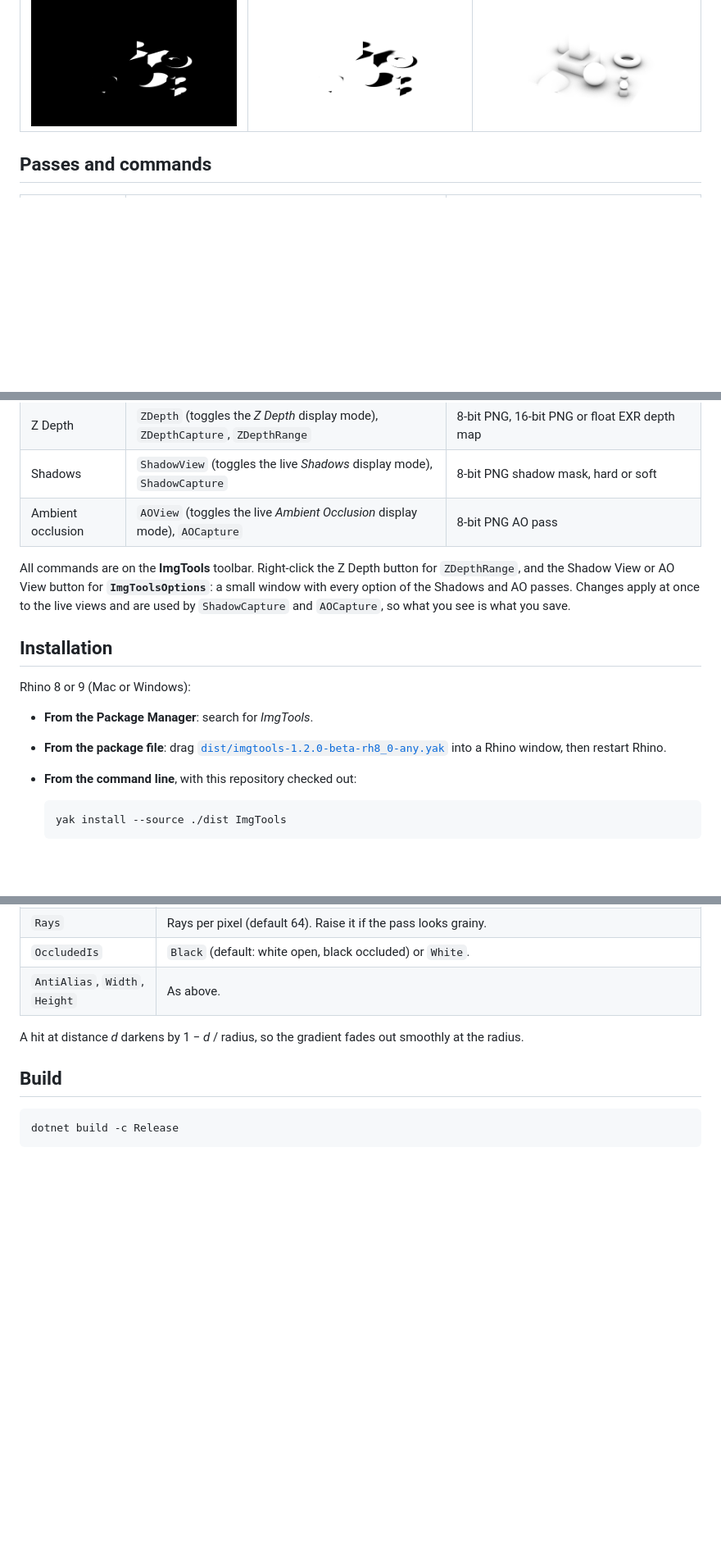
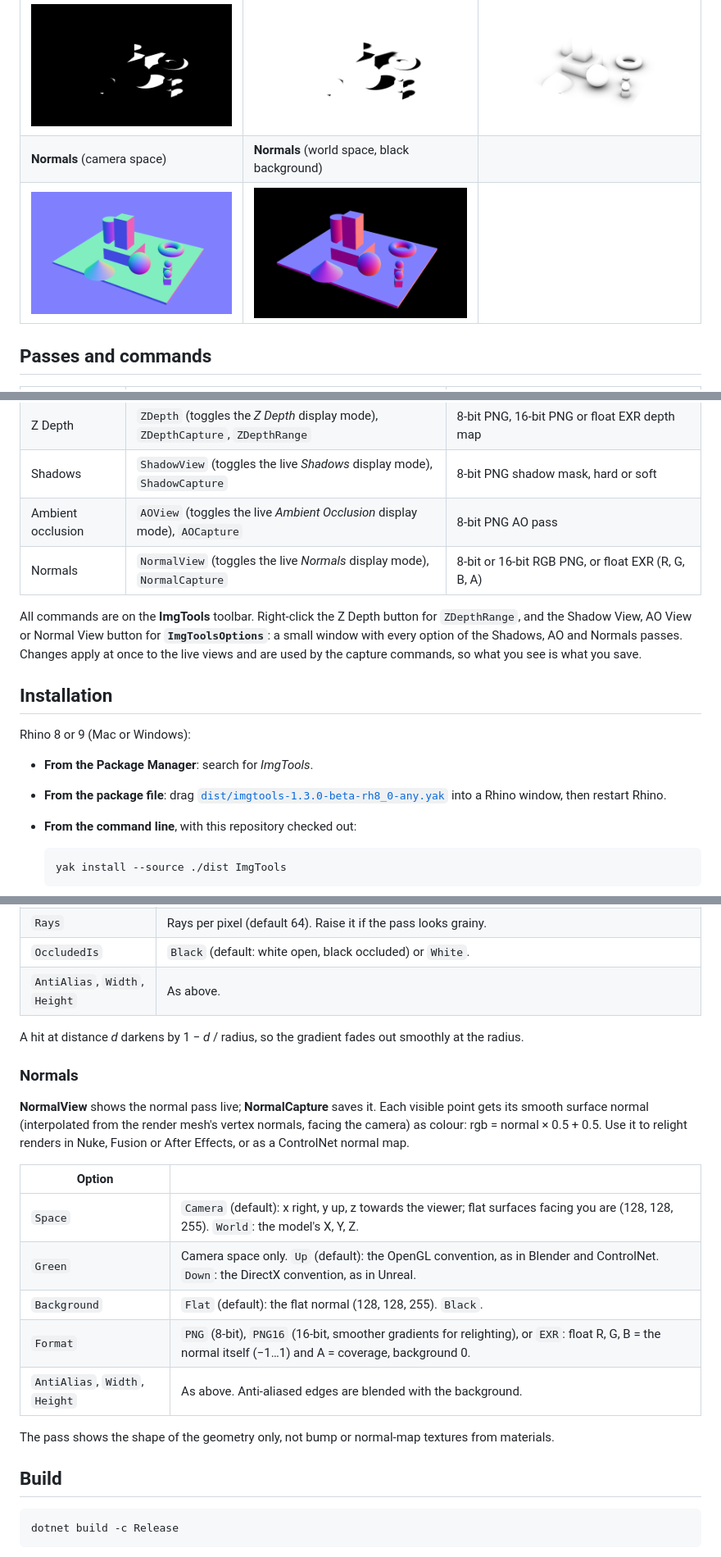
Before and after one commit to adpchrgruber/ImgTools_rh8_9, a Markdown page: README.md, 3 parts joined by grey strips. Shown at 82% size. GitHub-like rendering; pictures changed too: docs/normal-pass-world.png (added), docs/normal-pass.png (added); blank space fills up the shorter version.

````diff
--- a/README.md
+++ b/README.md
@@ -15,6 +15,8 @@ RhinoCommon for Mac and Windows.
 | ![Rendered view](docs/rendered.png) | ![Clown ID pass](docs/clown-id-pass.png) | ![Z Depth pass](docs/zdepth-pass.png) |
 | **Shadows** | **Soft shadows** (3°, black on white) | **Ambient occlusion** |
 | ![Shadow pass](docs/shadow-pass.png) | ![Soft shadow pass](docs/shadow-pass-soft.png) | ![AO pass](docs/ao-pass.png) |
+| **Normals** (camera space) | **Normals** (world space, black background) | |
+| ![Normal pass](docs/normal-pass.png) | ![World-space normal pass](docs/normal-pass-world.png) | |
 
 ## Passes and commands
 
@@ -24,18 +26,19 @@ RhinoCommon for Mac and Windows.
 | Z Depth | `ZDepth` (toggles the *Z Depth* display mode), `ZDepthCapture`, `ZDepthRange` | 8-bit PNG, 16-bit PNG or float EXR depth map |
 | Shadows | `ShadowView` (toggles the live *Shadows* display mode), `ShadowCapture` | 8-bit PNG shadow mask, hard or soft |
 | Ambient occlusion | `AOView` (toggles the live *Ambient Occlusion* display mode), `AOCapture` | 8-bit PNG AO pass |
+| Normals | `NormalView` (toggles the live *Normals* display mode), `NormalCapture` | 8-bit or 16-bit RGB PNG, or float EXR (R, G, B, A) |
 
 All commands are on the **ImgTools** toolbar. Right-click the Z Depth button for `ZDepthRange`,
-and the Shadow View or AO View button for **`ImgToolsOptions`**: a small window with every
-option of the Shadows and AO passes. Changes apply at once to the live views and are used by
-`ShadowCapture` and `AOCapture`, so what you see is what you save.
+and the Shadow View, AO View or Normal View button for **`ImgToolsOptions`**: a small window
+with every option of the Shadows, AO and Normals passes. Changes apply at once to the live
+views and are used by the capture commands, so what you see is what you save.
 
 ## Installation
 
 Rhino 8 or 9 (Mac or Windows):
 
 - **From the Package Manager**: search for *ImgTools*.
-- **From the package file**: drag [`dist/imgtools-1.2.0-beta-rh8_0-any.yak`](dist/) into a
+- **From the package file**: drag [`dist/imgtools-1.3.0-beta-rh8_0-any.yak`](dist/) into a
   Rhino window, then restart Rhino.
 - **From the command line**, with this repository checked out:
 
@@ -113,6 +116,23 @@ render or over the shadow pass for more depth and contact.
 A hit at distance *d* darkens by 1 − *d* / radius, so the gradient fades out smoothly at the
 radius.
 
+### Normals
+
+**NormalView** shows the normal pass live; **NormalCapture** saves it. Each visible point gets
+its smooth surface normal (interpolated from the render mesh's vertex normals, facing the
+camera) as colour: rgb = normal × 0.5 + 0.5. Use it to relight renders in Nuke, Fusion or After
+Effects, or as a ControlNet normal map.
+
+| Option | |
+|---|---|
+| `Space` | `Camera` (default): x right, y up, z towards the viewer; flat surfaces facing you are (128, 128, 255). `World`: the model's X, Y, Z. |
+| `Green` | Camera space only. `Up` (default): the OpenGL convention, as in Blender and ControlNet. `Down`: the DirectX convention, as in Unreal. |
+| `Background` | `Flat` (default): the flat normal (128, 128, 255). `Black`. |
+| `Format` | `PNG` (8-bit), `PNG16` (16-bit, smoother gradients for relighting), or `EXR`: float R, G, B = the normal itself (−1…1) and A = coverage, background 0. |
+| `AntiAlias`, `Width`, `Height` | As above. Anti-aliased edges are blended with the background. |
+
+The pass shows the shape of the geometry only, not bump or normal-map textures from materials.
+
 ## Build
 
 ```sh
````
Also changed, not shown: other parts of README.md (+3 -3 lines), CHANGELOG.md (+7 -0 lines), 13 other files.
